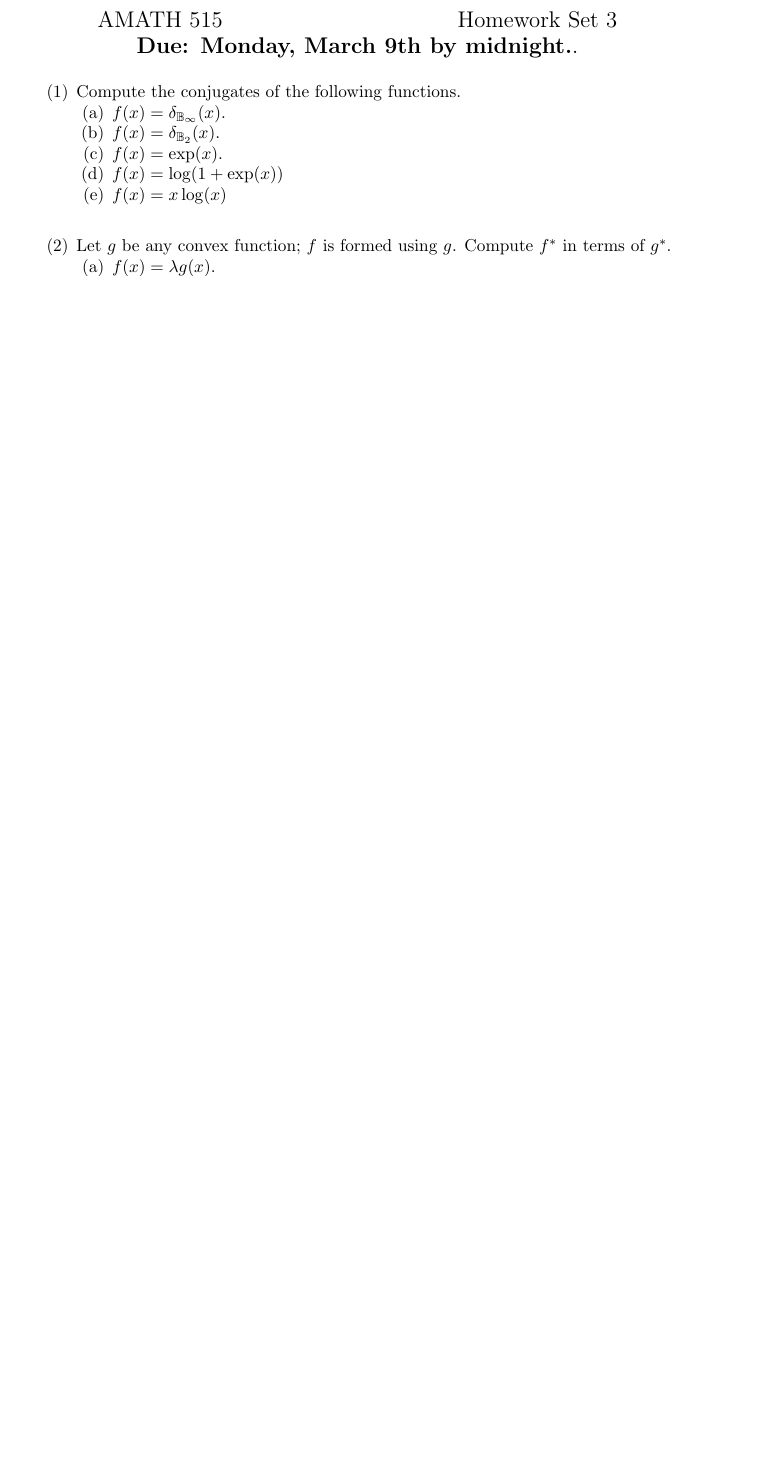
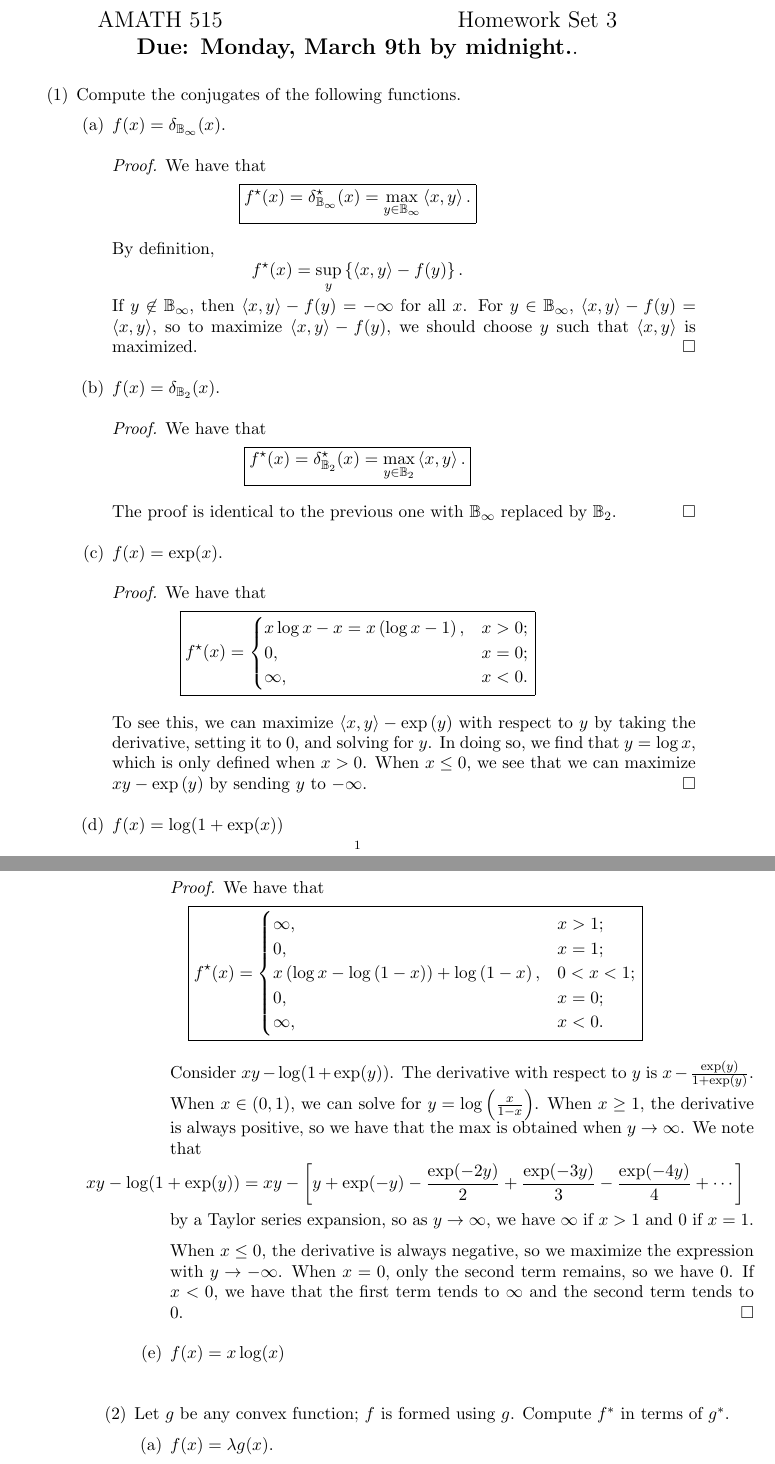
Before and after one commit to ppham27/amath515, a LaTeX problem sheet (hw3/515Hw3.tex): part of page 1 of 2 before the commit and two parts of pages 1 and 2 of 4 after it, the two joined at a grey line, cut so that both start at the same text, the shorter picture padded with empty space. Compiled offline with pdfLaTeX.

Commit message:
HW3 progress

```diff
--- a/hw3/515Hw3.tex
+++ b/hw3/515Hw3.tex
@@ -2,7 +2,7 @@
 \usepackage{geometry}                % See geometry.pdf to learn the layout options. There are lots.
 \geometry{letterpaper}                   % ... or a4paper or a5paper or ...
 %\geometry{landscape}                % Activate for for rotated page geometry
-%\usepackage[parfill]{parskip}    % Activate to begin paragraphs with an empty line rather than an indent
+\usepackage[parfill]{parskip}    % Activate to begin paragraphs with an empty line rather than an indent
 \usepackage{graphicx}
 \usepackage{amssymb}
 \usepackage[all]{xy}
@@ -31,9 +31,90 @@
 \item  Compute the conjugates of the following functions.
 \begin{enumerate}
 \item $f(x) = \delta_{\mathbb{B}_{\infty}}(x)$.
+  \begin{proof}
+    We have that
+    \begin{equation*}
+      \boxed{
+        f^\star(x) =
+        \delta^\star_{\mathbb{B}_{\infty}}(x)
+        = \max_{y \in \mathbb{B}_{\infty}} \left\langle x, y \right\rangle.}
+    \end{equation*}
+
+    By definition,
+    \begin{equation*}
+      f^\star(x) = \sup_{y}\left\{\left\langle x, y \right\rangle - f(y)\right\}.
+    \end{equation*}
+    If $y \not\in \mathbb{B}_{\infty}$, then
+    $\left\langle x, y \right\rangle - f(y) = -\infty$ for all $x$. For
+    $y \in \mathbb{B}_{\infty}$,
+    $\left\langle x, y \right\rangle - f(y) = \left\langle x, y \right\rangle$,
+    so to maximize $\left\langle x, y \right\rangle - f(y)$, we should choose
+    $y$ such that $\left\langle x, y \right\rangle$ is maximized.
+  \end{proof}
 \item $f(x) = \delta_{\mathbb{B}_{2}}(x)$.
+  \begin{proof}
+    We have that
+    \begin{equation*}
+      \boxed{
+        f^\star(x) =
+        \delta^\star_{\mathbb{B}_{2}}(x)
+        = \max_{y \in \mathbb{B}_{2}} \left\langle x, y \right\rangle.}
+    \end{equation*}
+
+    The proof is identical to the previous one with $\mathbb{B}_{\infty}$
+    replaced by $\mathbb{B}_2$.
+  \end{proof}
 \item $f(x) = \exp(x)$.
+  \begin{proof}
+    We have that
+    \begin{equation*}
+      \boxed{f^\star(x) =
+        \begin{cases}
+          x\log x - x = x\left(\log x - 1\right), &x > 0; \\
+          0, &x = 0; \\
+          \infty, &x < 0.
+        \end{cases}}
+    \end{equation*}
+
+    To see this, we can maximize
+    $\left\langle x, y \right\rangle - \exp\left(y\right)$ with respect to $y$
+    by taking the derivative, setting it to $0$, and solving for $y$. In doing
+    so, we find that $y = \log x$, which is only defined when $x > 0$. When
+    $x \leq 0$, we see that we can maximize $xy - \exp\left(y\right)$ by sending
+    $y$ to $-\infty$.
+  \end{proof}
 \item $f(x) =  \log(1+\exp(x))$
+  \begin{proof}
+    We have that
+    \begin{equation*}
+      \boxed{f^\star(x) =
+        \begin{cases}
+          \infty, &x > 1; \\
+          0, &x = 1; \\
+          x\left(\log x - \log\left(1 - x\right)\right)  + \log\left(1 - x\right), & 0 < x < 1; \\
+          0, & x = 0; \\
+          \infty, &x < 0.
+        \end{cases}}
+    \end{equation*}
+
+    Consider $xy - \log(1+\exp(y))$. The derivative with respect to $y$ is
+    $x - \frac{\exp(y)}{1+\exp(y)}$. When $x \in \left(0, 1\right)$, we can
+    solve for $y = \log\left(\frac{x}{1 - x}\right)$. When $x \geq 1$, the
+    derivative is always positive, so we have that the max is obtained when
+    $y \rightarrow \infty$. We note that
+    \begin{equation*}
+      xy - \log(1+\exp(y)) = xy - \left[
+        y + \exp(-y) - \frac{\exp(-2y)}{2} + \frac{\exp(-3y)}{3} - \frac{\exp(-4y)}{4} + \cdots
+      \right]
+    \end{equation*}
+    by a Taylor series expansion, so as $y \rightarrow \infty$, we have $\infty$
+    if $x > 1$ and $0$ if $x = 1$.
+
+    When $x \leq 0$, the derivative is always negative, so we maximize the
+    expression with $y \rightarrow -\infty$. When $x = 0$, only the second term
+    remains, so we have $0$. If $x < 0$, we have that the first term tends to
+    $\infty$ and the second term tends to $0$.
+  \end{proof}
 \item $f(x) = x\log(x)$
 \end{enumerate}
 
```
Also changed, not shown: hw3/515Hw3.pdf, hw3/515Hw3.tex (2 more changed lines), 1 other file.
